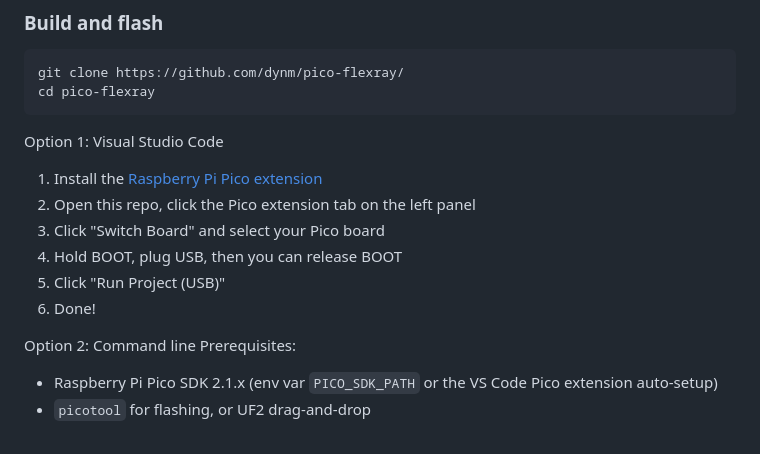
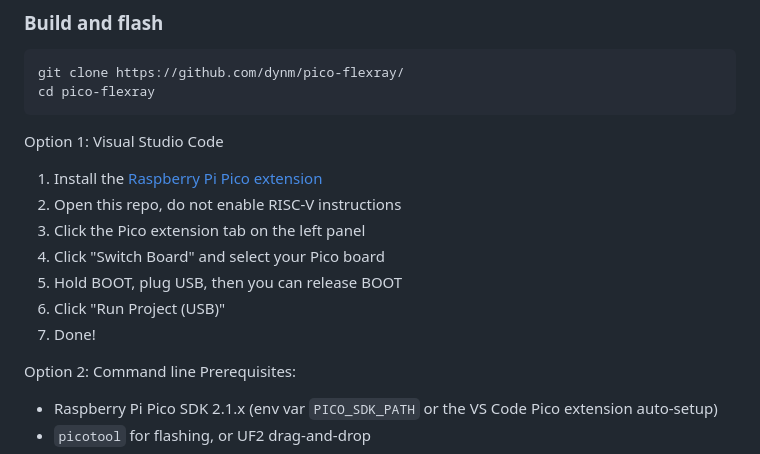
Before and after one commit to dynm/pico-flexray, a Markdown page: README.md, the part around the change. Drawn GitHub-style.

Commit message:
Update README.md
just added to not use risc-v

```diff
--- a/README.md
+++ b/README.md
@@ -47,11 +47,12 @@ cd pico-flexray
 
 Option 1: Visual Studio Code
 1. Install the [Raspberry Pi Pico extension](https://marketplace.visualstudio.com/items?itemName=raspberry-pi.raspberry-pi-pico)
-2. Open this repo, click the Pico extension tab on the left panel
-3. Click "Switch Board" and select your Pico board
-4. Hold BOOT, plug USB, then you can release BOOT
-5. Click "Run Project (USB)"
-6. Done!
+2. Open this repo, do not enable RISC-V instructions
+3. Click the Pico extension tab on the left panel
+4. Click "Switch Board" and select your Pico board
+5. Hold BOOT, plug USB, then you can release BOOT
+6. Click "Run Project (USB)"
+7. Done!
 
 Option 2: Command line
 Prerequisites:
```
